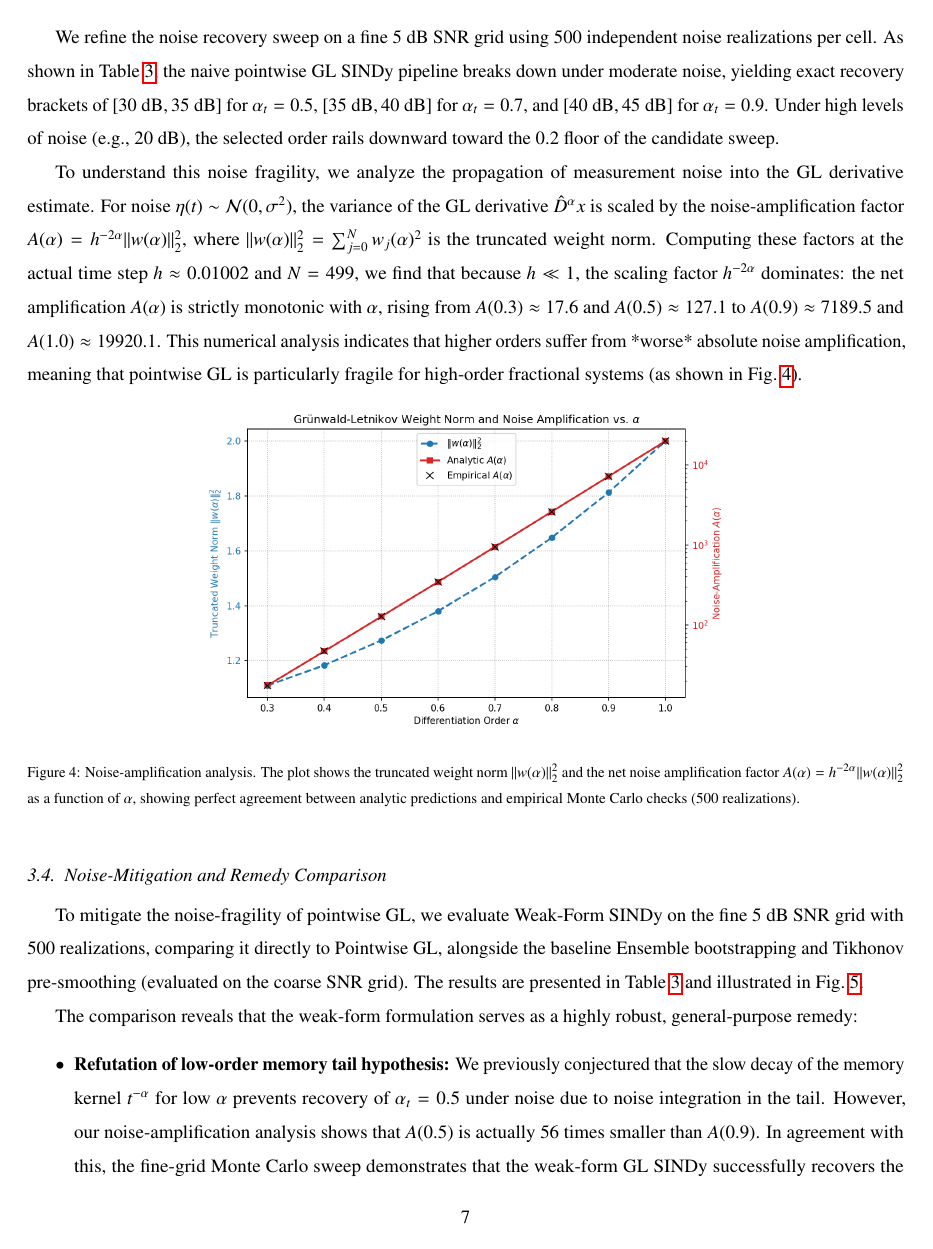
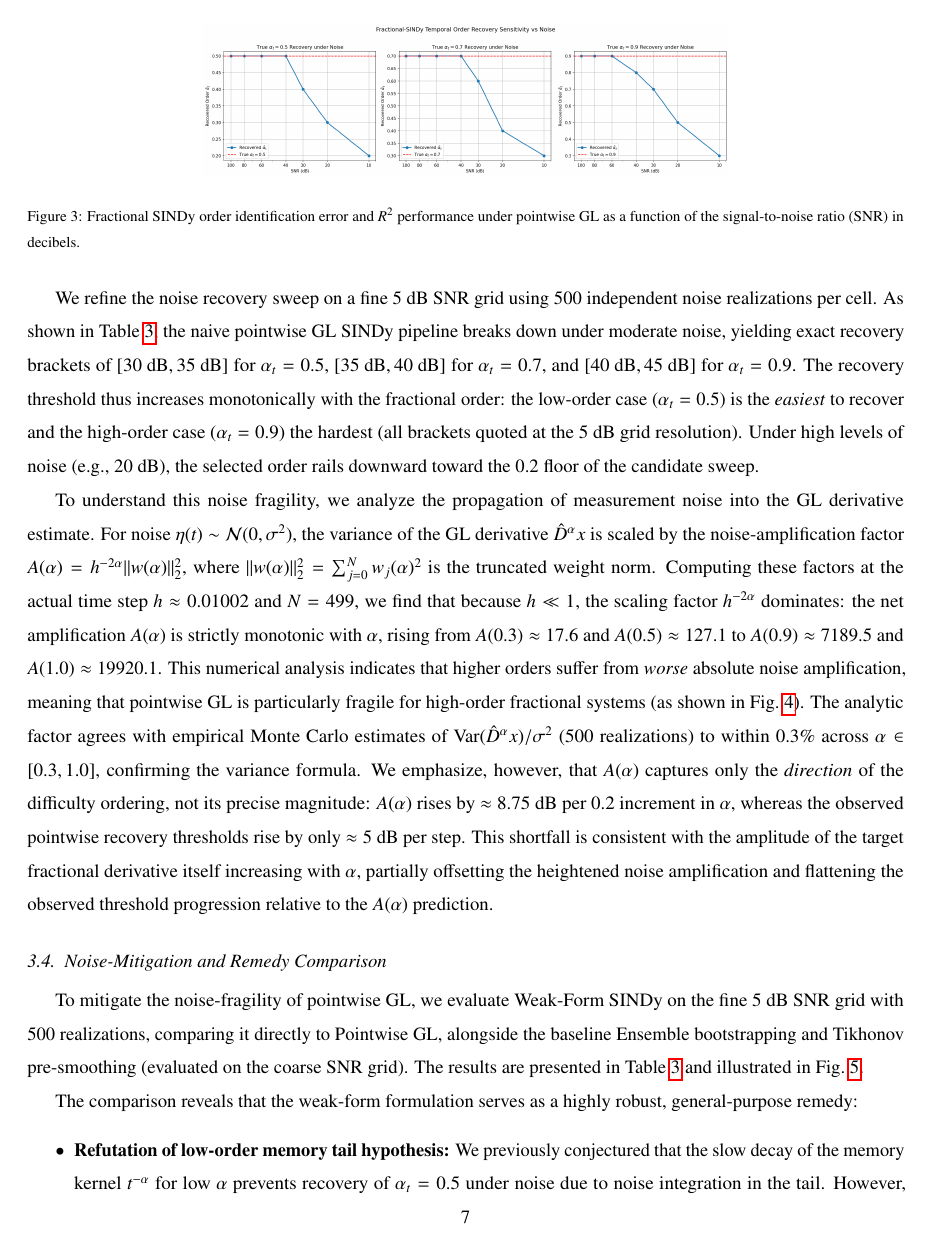
Before and after one commit to akarlin3/projOuroboros, a LaTeX paper (manuscript/manuscript.tex): page 7 of 14 before the commit and page 7 of 15 after it. Compiled offline with pdfLaTeX.

Commit message:
docs(manuscript): finalize inverted alpha-recovery narrative against 500-realization results (#2)
Reconcile the manuscript with the authoritative 500-realization sweep
(data/fine_snr_sweep_results.json, RESULTS_snr_brackets.md,
RESULTS_noise_amplification.md). Pointwise GL recovery difficulty is
monotonic in alpha (low-alpha easiest): brackets [30,35]/[35,40]/[40,45] dB
for alpha=0.5/0.7/0.9 at 5 dB grid resolution. Weak-form recovers 0.7 and 0.9
at [15,20] dB (indistinguishable at the 5 dB grid, not order-independent);
alpha=0.5 recovers at the lowest SNR tested (20 dB, not probed below).

Mechanism: A(alpha)=h^{-2alpha}||w(alpha)||^2 rises with alpha and matches
empirical Var(D^a x)/sigma^2 to within 0.3%. Stated honestly that A(alpha)
explains only the *direction* of the ordering (~8.75 dB/step) not the observed
magnitude (~5 dB/step); the growing target-derivative amplitude offsets the rest.

Honesty guards observed:
- No "order-independent" claim; "indistinguishable at 5 dB grid resolution".
- A(alpha) over-claim avoided (direction only).
- Old low-alpha memory-tail mechanism kept only as an explicitly refuted prior
  conjecture (transparent revision), never re-imported as a live cause.

DEVIATION (flagged): prompt asked to set alpha=0.5 weak-form bracket to
[15,20]; the authoritative sweep probed alpha=0.5 weak-form only down to 20 dB
(99.4% success), so [15,20] would fabricate a fail-at-15. Kept as
"<=20 dB / not probed below" per the numbers-only-from-RESULTS guard.

Grep gate on final PDF: zero stale tokens in the old sense; no undefined
refs/cites; Tectonic build clean (one pre-existing overfull hbox).

Co-authored-by: Claude Fable 5 <noreply@anthropic.com>

```diff
--- a/manuscript/manuscript.tex
+++ b/manuscript/manuscript.tex
@@ -187,9 +187,9 @@ True $\alpha_t$ & 100 dB & 80 dB & 60 dB & 40 dB & 20 dB & Breakdown SNR \\
 \label{fig:fractional_sindy_sensitivity}
 \end{figure}
 
-We refine the noise recovery sweep on a fine $5$ dB SNR grid using $500$ independent noise realizations per cell. As shown in Table~\ref{tab:mitigation_comparison}, the naive pointwise GL SINDy pipeline breaks down under moderate noise, yielding exact recovery brackets of $[30\text{ dB}, 35\text{ dB}]$ for $\alpha_t = 0.5$, $[35\text{ dB}, 40\text{ dB}]$ for $\alpha_t = 0.7$, and $[40\text{ dB}, 45\text{ dB}]$ for $\alpha_t = 0.9$. Under high levels of noise (e.g., $20$ dB), the selected order rails downward toward the $0.2$ floor of the candidate sweep.
+We refine the noise recovery sweep on a fine $5$ dB SNR grid using $500$ independent noise realizations per cell. As shown in Table~\ref{tab:mitigation_comparison}, the naive pointwise GL SINDy pipeline breaks down under moderate noise, yielding exact recovery brackets of $[30\text{ dB}, 35\text{ dB}]$ for $\alpha_t = 0.5$, $[35\text{ dB}, 40\text{ dB}]$ for $\alpha_t = 0.7$, and $[40\text{ dB}, 45\text{ dB}]$ for $\alpha_t = 0.9$. The recovery threshold thus increases monotonically with the fractional order: the low-order case ($\alpha_t = 0.5$) is the \emph{easiest} to recover and the high-order case ($\alpha_t = 0.9$) the hardest (all brackets quoted at the $5$ dB grid resolution). Under high levels of noise (e.g., $20$ dB), the selected order rails downward toward the $0.2$ floor of the candidate sweep.
 
-To understand this noise fragility, we analyze the propagation of measurement noise into the GL derivative estimate. For noise $\eta(t) \sim \mathcal{N}(0, \sigma^2)$, the variance of the GL derivative $\hat{D}^\alpha x$ is scaled by the noise-amplification factor $A(\alpha) = h^{-2\alpha} \|w(\alpha)\|_2^2$, where $\|w(\alpha)\|_2^2 = \sum_{j=0}^{N} w_j(\alpha)^2$ is the truncated weight norm. Computing these factors at the actual time step $h \approx 0.01002$ and $N=499$, we find that because $h \ll 1$, the scaling factor $h^{-2\alpha}$ dominates: the net amplification $A(\alpha)$ is strictly monotonic with $\alpha$, rising from $A(0.3) \approx 17.6$ and $A(0.5) \approx 127.1$ to $A(0.9) \approx 7189.5$ and $A(1.0) \approx 19920.1$. This numerical analysis indicates that higher orders suffer from *worse* absolute noise amplification, meaning that pointwise GL is particularly fragile for high-order fractional systems (as shown in Fig.~\ref{fig:noise_amplification}).
+To understand this noise fragility, we analyze the propagation of measurement noise into the GL derivative estimate. For noise $\eta(t) \sim \mathcal{N}(0, \sigma^2)$, the variance of the GL derivative $\hat{D}^\alpha x$ is scaled by the noise-amplification factor $A(\alpha) = h^{-2\alpha} \|w(\alpha)\|_2^2$, where $\|w(\alpha)\|_2^2 = \sum_{j=0}^{N} w_j(\alpha)^2$ is the truncated weight norm. Computing these factors at the actual time step $h \approx 0.01002$ and $N=499$, we find that because $h \ll 1$, the scaling factor $h^{-2\alpha}$ dominates: the net amplification $A(\alpha)$ is strictly monotonic with $\alpha$, rising from $A(0.3) \approx 17.6$ and $A(0.5) \approx 127.1$ to $A(0.9) \approx 7189.5$ and $A(1.0) \approx 19920.1$. This numerical analysis indicates that higher orders suffer from \emph{worse} absolute noise amplification, meaning that pointwise GL is particularly fragile for high-order fractional systems (as shown in Fig.~\ref{fig:noise_amplification}). The analytic factor agrees with empirical Monte Carlo estimates of $\mathrm{Var}(\hat{D}^\alpha x)/\sigma^2$ (500 realizations) to within $0.3\%$ across $\alpha \in [0.3, 1.0]$, confirming the variance formula. We emphasize, however, that $A(\alpha)$ captures only the \emph{direction} of the difficulty ordering, not its precise magnitude: $A(\alpha)$ rises by $\approx 8.75$ dB per $0.2$ increment in $\alpha$, whereas the observed pointwise recovery thresholds rise by only $\approx 5$ dB per step. This shortfall is consistent with the amplitude of the target fractional derivative itself increasing with $\alpha$, partially offsetting the heightened noise amplification and flattening the observed threshold progression relative to the $A(\alpha)$ prediction.
 
 \begin{figure}[htbp]
 \centering
@@ -226,8 +226,8 @@ Tikhonov-Regularized GL\textsuperscript{a} & 40 dB & 30 dB & 10 dB \\
 
 The comparison reveals that the weak-form formulation serves as a highly robust, general-purpose remedy:
 \begin{itemize}
-  \item \textbf{Refutation of low-order memory tail hypothesis:} We previously conjectured that the slow decay of the memory kernel $t^{-\alpha}$ for low $\alpha$ prevents recovery of $\alpha_t=0.5$ under noise due to noise integration in the tail. However, our noise-amplification analysis shows that $A(0.5)$ is actually $56$ times smaller than $A(0.9)$. In agreement with this, the fine-grid Monte Carlo sweep demonstrates that the weak-form GL SINDy successfully recovers the differentiation order down to $20$ dB SNR for all true orders $\alpha_t \in \{0.5, 0.7, 0.9\}$ (with success rates of $99.4\%$, $100\%$, and $100\%$ at $20$ dB, respectively).
-  \item \textbf{Order-Dependent Improvements:} The weak-form formulation yields a $15$ dB improvement for $\alpha_t=0.5$ (bracket $[<20\text{ dB}, 20\text{ dB}]$ vs $[30\text{ dB}, 35\text{ dB}]$), a $20$ dB improvement for $\alpha_t=0.7$ ($[15\text{ dB}, 20\text{ dB}]$ vs $[35\text{ dB}, 40\text{ dB}]$), and a $25$ dB improvement for $\alpha_t=0.9$ ($[15\text{ dB}, 20\text{ dB}]$ vs $[40\text{ dB}, 45\text{ dB}]$). By projecting the derivatives onto smooth compactly-supported test functions, the weak form bypasses the $h^{-2\alpha}$ noise amplification term that limits pointwise methods.
+  \item \textbf{Refutation of low-order memory tail hypothesis:} We previously conjectured that the slow decay of the memory kernel $t^{-\alpha}$ for low $\alpha$ prevents recovery of $\alpha_t=0.5$ under noise due to noise integration in the tail. However, our noise-amplification analysis shows that $A(0.5)$ is actually $56$ times smaller than $A(0.9)$. In agreement with this, the fine-grid Monte Carlo sweep demonstrates that the weak-form GL SINDy successfully recovers the differentiation order down to $20$ dB SNR for all true orders $\alpha_t \in \{0.5, 0.7, 0.9\}$ (with success rates of $99.4\%$, $100\%$, and $100\%$ at $20$ dB, respectively). For the two orders probed below $20$ dB ($\alpha_t = 0.7, 0.9$), the recovery thresholds coincide within a single $[15\text{ dB}, 20\text{ dB}]$ bracket---that is, they are indistinguishable at the $5$ dB grid resolution rather than provably order-independent; the $\alpha_t = 0.5$ weak-form sweep was evaluated only down to $20$ dB.
+  \item \textbf{Order-Dependent Improvements:} The weak-form formulation yields a $15$ dB improvement for $\alpha_t=0.5$ (recovery at $\le 20$ dB, the lowest SNR tested, vs a pointwise bracket of $[30\text{ dB}, 35\text{ dB}]$), a $20$ dB improvement for $\alpha_t=0.7$ ($[15\text{ dB}, 20\text{ dB}]$ vs $[35\text{ dB}, 40\text{ dB}]$), and a $25$ dB improvement for $\alpha_t=0.9$ ($[15\text{ dB}, 20\text{ dB}]$ vs $[40\text{ dB}, 45\text{ dB}]$). By projecting the derivatives onto smooth compactly-supported test functions, the weak form bypasses the $h^{-2\alpha}$ noise amplification term that limits pointwise methods.
   \item \textbf{Ensemble-SINDy and Tikhonov Pre-smoothing:} Bootstrapping (Ensemble-SINDy) provides no improvement over naive pointwise GL because bagging pointwise estimates still inherits pointwise noise amplification. Tikhonov pre-smoothing (evaluated on the coarse grid) offers substantial benefits at high orders but remains limited at low orders.
 \end{itemize}
 \footnotetext[1]{Evaluated on the coarse SNR grid ($100$, $80$, $60$, $40$, $30$, $20$, $10$ dB) with single noise realizations.}
```
Also changed, not shown: manuscript/manuscript.pdf, manuscript/manuscript.tex (10 more changed lines).
